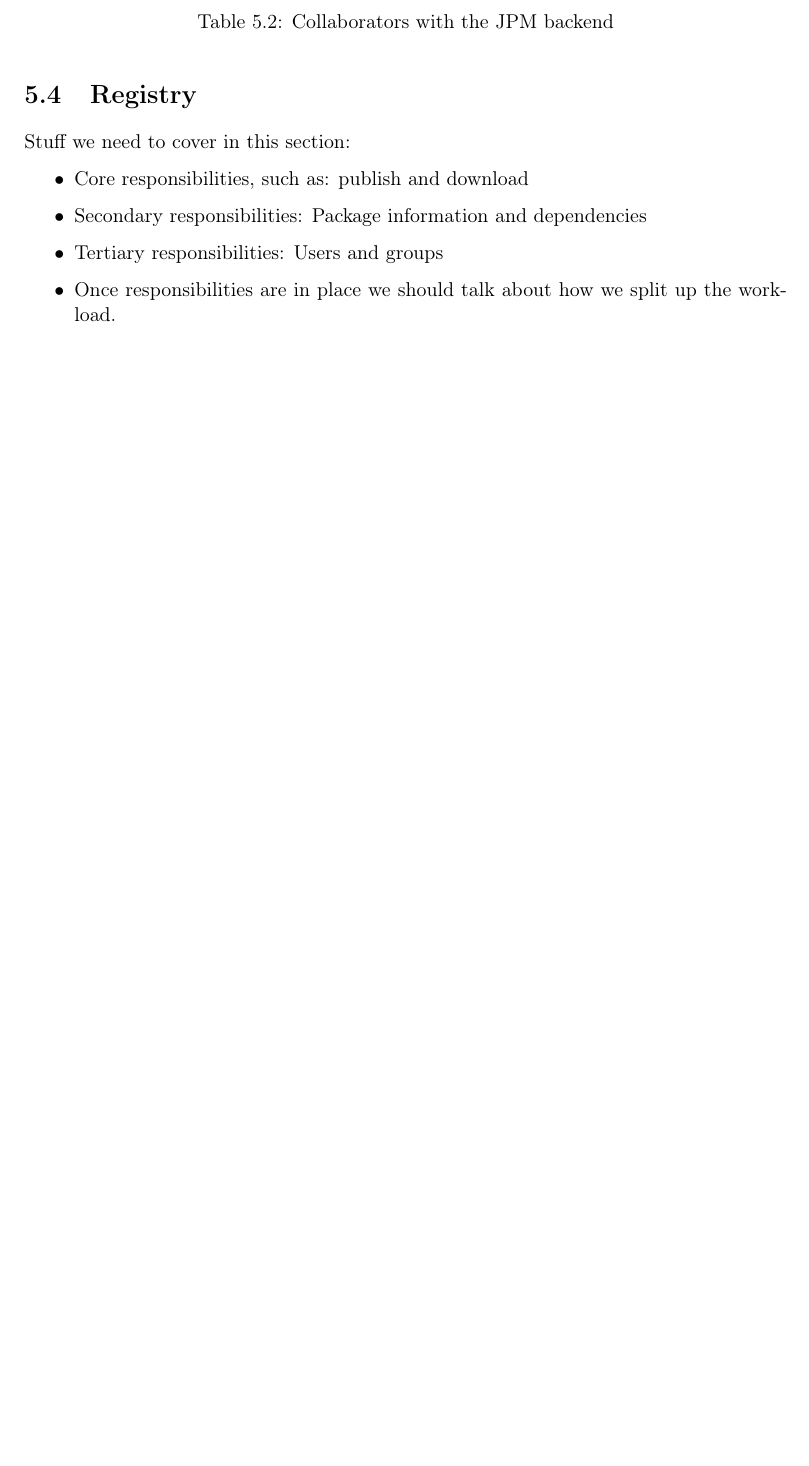
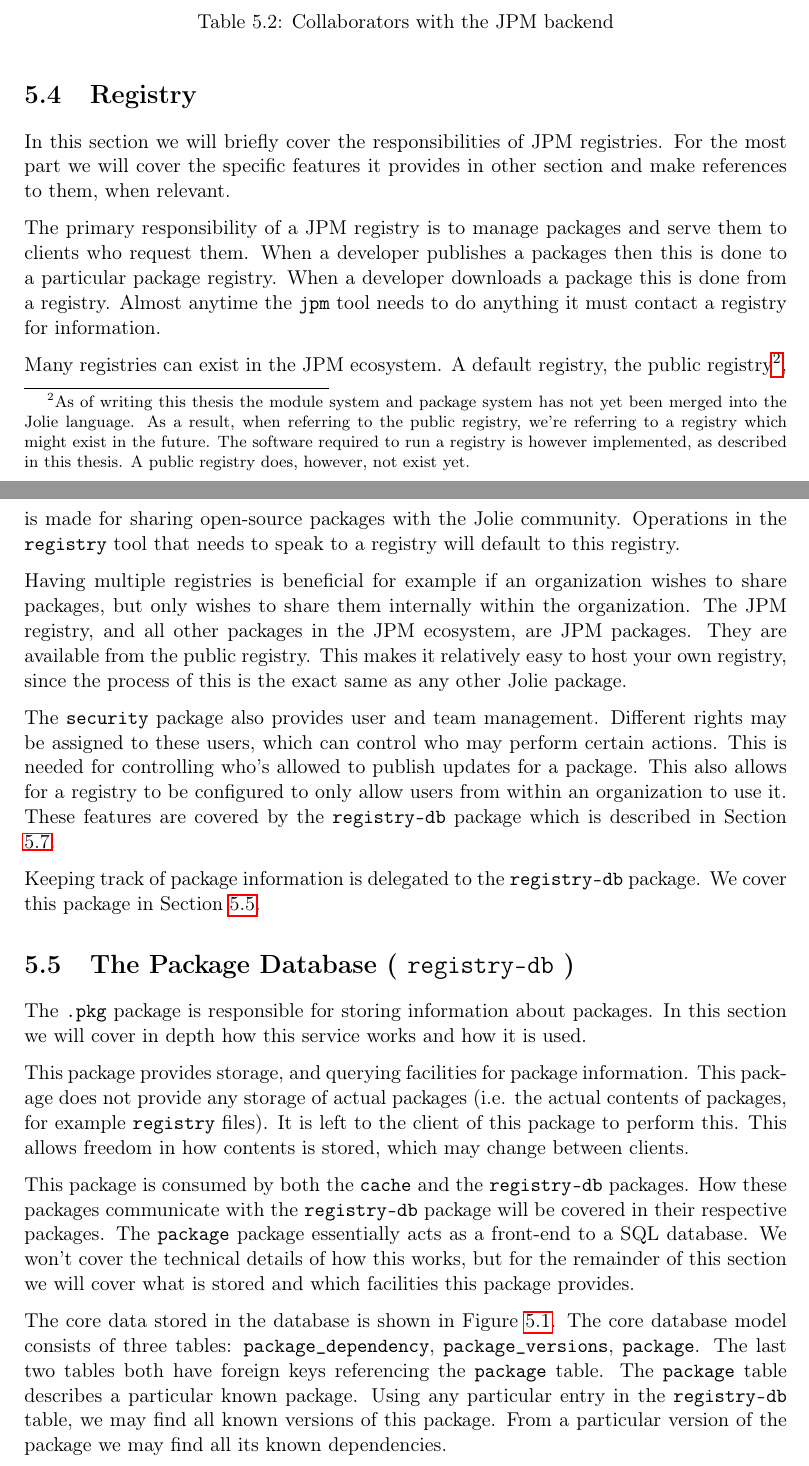
Before and after one commit to DanThrane/master_thesis, a LaTeX thesis (main.tex, which reads package_manager/registry-database.tex, package_manager/registry.tex): part of page 59 of 81 before the commit and two parts of pages 58 and 59 of 84 after it, the two joined at a grey line, cut so that both start at the same text, the shorter picture padded with empty space. Compiled offline with pdfLaTeX.

Commit message:
More words

```diff
--- a/main.tex
+++ b/main.tex
@@ -28,6 +28,8 @@
 \usepackage{multicol}
 \usepackage{minted}
 \usepackage{mdframed}
+
+\interfootnotelinepenalty=3000
 
 \setcounter{tocdepth}{1}
 
--- a/package_manager/registry-database.tex
+++ b/package_manager/registry-database.tex
@@ -0,0 +1,27 @@
+\section{The Package Database ( \regdb)}
+\label{sec:regdb}
+
+The \regdb package is responsible for storing information about packages. In
+this section we will cover in depth how this service works and how it is used.
+
+This package provides storage, and querying facilities for package information.
+This package does not provide any storage of actual packages (i.e. the actual
+contents of packages, for example \txtl{.pkg} files). It is left to the client
+of this package to perform this. This allows freedom in how contents is stored,
+which may change between clients.
+
+This package is consumed by both the \registry and the \cache packages. How
+these packages communicate with the \regdb package will be covered in their
+respective packages. The \regdb package essentially acts as a front-end to a
+SQL database. We won't cover the technical details of how this works, but for
+the remainder of this section we will cover what is stored and which facilities
+this package provides.
+
+The core data stored in the database is shown in Figure
+\ref{fig:registry_database}. The core database model consists of three tables:
+\txtl{package}, \txtl{package_dependency}, \txtl{package_versions}. The last
+two tables both have foreign keys referencing the \txtl{package} table. The
+\txtl{package} table describes a particular known package. Using any particular
+entry in the \txtl{package} table, we may find all known versions of this
+package. From a particular version of the package we may find all its known
+dependencies.
--- a/package_manager/registry.tex
+++ b/package_manager/registry.tex
@@ -1,14 +1,39 @@
-% Status: Draft
-
 \section{Registry}
 \label{sec:registry}
 
-Stuff we need to cover in this section:
+In this section we will briefly cover the responsibilities of JPM registries.
+For the most part we will cover the specific features it provides in other
+section and make references to them, when relevant.
 
-\begin{itemize}
-\item Core responsibilities, such as: publish and download
-\item Secondary responsibilities: Package information and dependencies
-\item Tertiary responsibilities: Users and groups
-\item Once responsibilities are in place we should talk about how we split up
-the work-load.
-\end{itemize}
+The primary responsibility of a JPM registry is to manage packages and serve
+them to clients who request them. When a developer publishes a packages then
+this is done to a particular package registry. When a developer downloads a
+package this is done from a registry. Almost anytime the \txtl{jpm} tool needs
+to do anything it must contact a registry for information.
+
+Many registries can exist in the JPM ecosystem. A default registry, the public
+registry\footnote{As of writing this thesis the module system and package
+    system has not yet been merged into the Jolie language. As a result, when
+    referring to the public registry, we're referring to a registry which might
+    exist in the future. The software required to run a registry is however
+    implemented, as described in this thesis. A public registry does, however,
+    not exist yet.}, is made for sharing open-source packages with the Jolie
+community. Operations in the \txtl{jpm} tool that needs to speak to a registry
+will default to this registry.
+
+Having multiple registries is beneficial for example if an organization wishes
+to share packages, but only wishes to share them internally within the
+organization. The JPM registry, and all other packages in the JPM ecosystem,
+are JPM packages. They are available from the public registry. This makes it
+relatively easy to host your own registry, since the process of this is the
+exact same as any other Jolie package.
+
+The \registry package also provides user and team management. Different rights
+may be assigned to these users, which can control who may perform certain
+actions. This is needed for controlling who's allowed to publish updates for a
+package. This also allows for a registry to be configured to only allow users
+from within an organization to use it. These features are covered by the
+\security package which is described in Section \ref{sec:security}.
+
+Keeping track of package information is delegated to the \regdb package. We
+cover this package in Section \ref{sec:regdb}.
```
Also changed, not shown: package_manager/examples.tex (+1 -0 lines), package_manager/introduction.tex (+4 -4 lines), main.pdf, pictures/regdb.png (added), package_manager/registry-database.tex (99 more changed lines), 2 other files.
